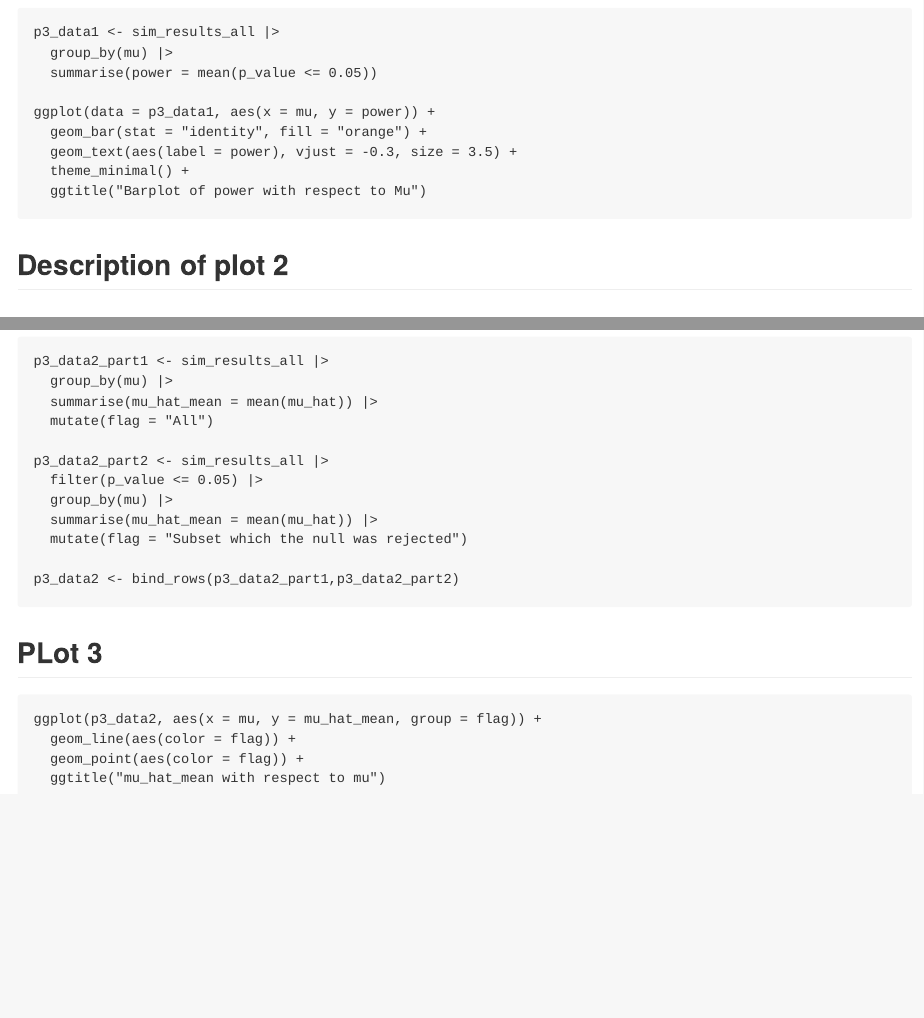
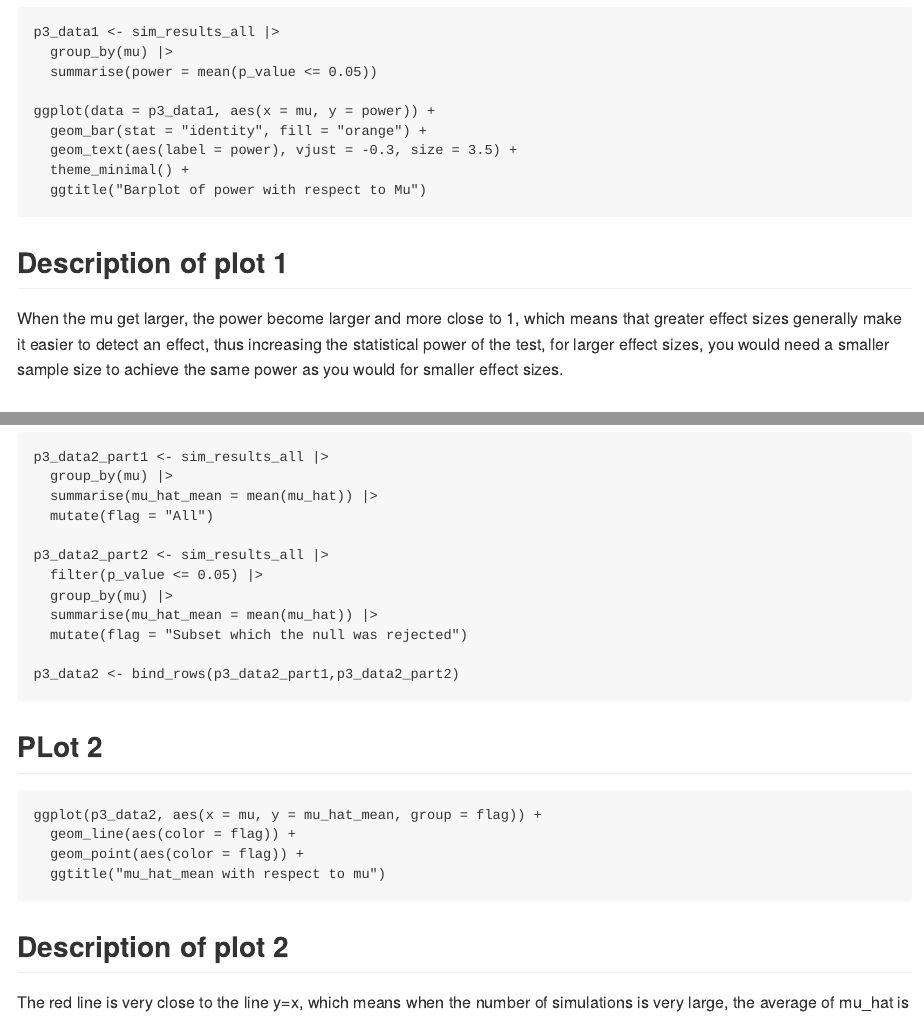
Before and after one commit to XinyiZheng7/p8105_hw5_xz3298, an R Markdown document (p8105_hw5_xz3298.Rmd): the page in a window 1100 px wide, from 2960 px down before the commit and from 2380 px down after it, so that both start at the same text, and a second part further down, joined at a grey line. The pictures show the output file p8105_hw5_xz3298.md that the author committed with the source, drawn offline in the style of GitHub.

Commit message:
update 10

````diff
--- a/p8105_hw5_xz3298.Rmd
+++ b/p8105_hw5_xz3298.Rmd
@@ -112,9 +112,8 @@ ggplot(data = p3_data1, aes(x = mu, y = power)) +
 
 ```
 
-## Description of plot 2
-
-
+## Description of plot 1
+When the mu get larger, the power become larger and more close to 1, which means that greater effect sizes generally make it easier to detect an effect, thus increasing the statistical power of the test, for larger effect sizes, you would need a smaller sample size to achieve the same power as you would for smaller effect sizes.
 
 ## Tidy and Combine the data
 ```{r}
@@ -132,7 +131,7 @@ p3_data2_part2 <- sim_results_all |>
 p3_data2 <- bind_rows(p3_data2_part1,p3_data2_part2)
 ```
 
-## PLot 3
+## PLot 2
 ```{r}
 ggplot(p3_data2, aes(x = mu, y = mu_hat_mean, group = flag)) +
   geom_line(aes(color = flag)) +
@@ -140,7 +139,7 @@ ggplot(p3_data2, aes(x = mu, y = mu_hat_mean, group = flag)) +
   ggtitle("mu_hat_mean with respect to mu")
 
 ```
-## Description of plot 3
+## Description of plot 2
 The red line is very close to the line y=x, which means when the number of simulations is very large, the average of mu_hat is very close to the true value.
 
 ## Answer the questions:
````
Also changed, not shown: p8105_hw5_xz3298.md.
